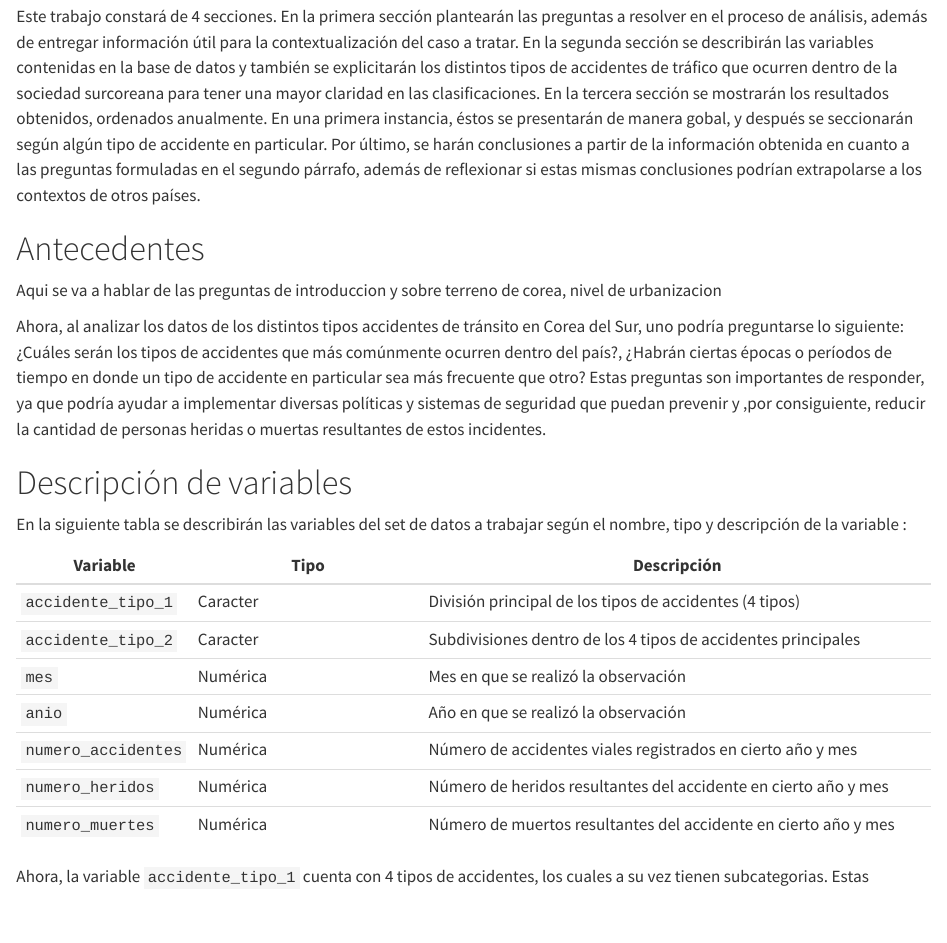
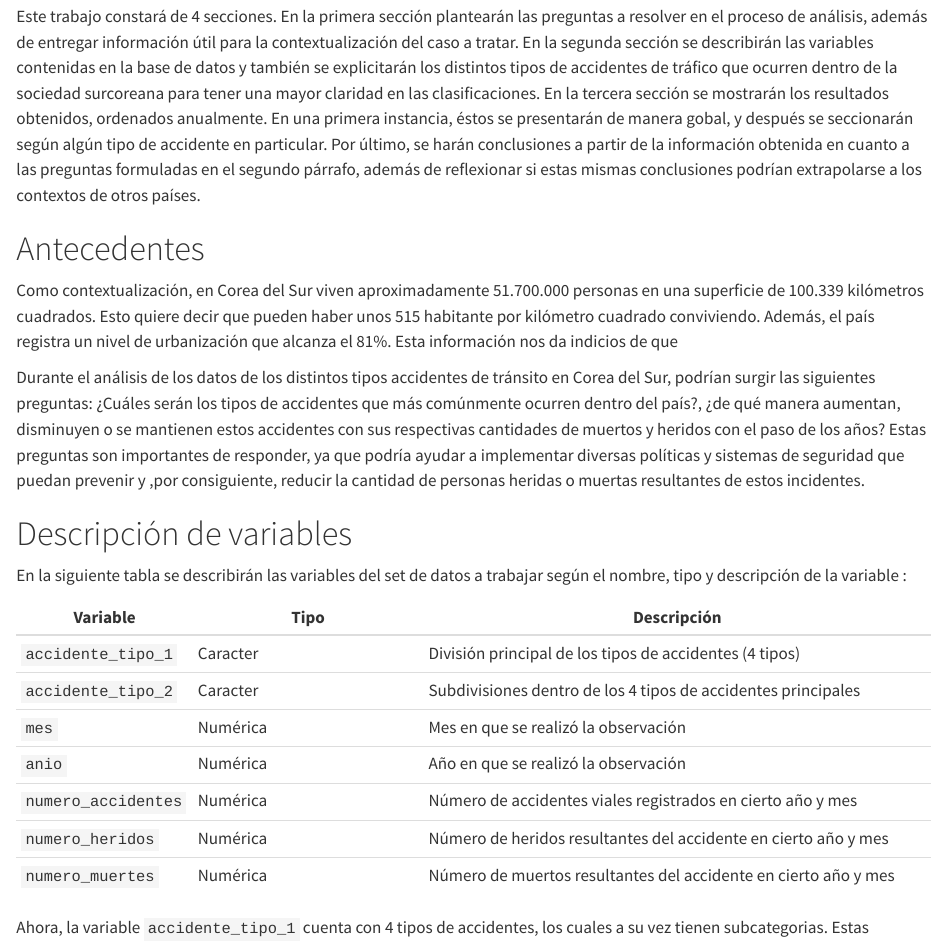
Before and after one commit to fernandaolavarria/Proyecto-let, a Quarto document (productos/Informe.qmd): the page in a window 1100 px wide, from 380 px down. Rendered offline with R 4.5, knitr and Pandoc in place of Quarto, with nearby package versions.

Commit message:
Agrega información en sección antecedentes

```diff
--- a/productos/Informe.qmd
+++ b/productos/Informe.qmd
@@ -14,9 +14,9 @@ Este trabajo constará de 4 secciones. En la primera sección plantearán las pr
 
 # Antecedentes
 
-Aqui se va a hablar de las preguntas de introduccion y sobre terreno de corea, nivel de urbanizacion
+Como contextualización, en Corea del Sur viven aproximadamente 51.700.000 personas en una superficie de 100.339 kilómetros cuadrados. Esto quiere decir que pueden haber unos 515 habitante por kilómetro cuadrado conviviendo. Además, el país registra un nivel de urbanización que alcanza el 81%. Esta información nos da indicios de que
 
-Ahora, al analizar los datos de los distintos tipos accidentes de tránsito en Corea del Sur, uno podría preguntarse lo siguiente: ¿Cuáles serán los tipos de accidentes que más comúnmente ocurren dentro del país?, ¿Habrán ciertas épocas o períodos de tiempo en donde un tipo de accidente en particular sea más frecuente que otro? Estas preguntas son importantes de responder, ya que podría ayudar a implementar diversas políticas y sistemas de seguridad que puedan prevenir y ,por consiguiente, reducir la cantidad de personas heridas o muertas resultantes de estos incidentes.
+Durante el análisis de los datos de los distintos tipos accidentes de tránsito en Corea del Sur, podrían surgir las siguientes preguntas: ¿Cuáles serán los tipos de accidentes que más comúnmente ocurren dentro del país?, ¿de qué manera aumentan, disminuyen o se mantienen estos accidentes con sus respectivas cantidades de muertos y heridos con el paso de los años? Estas preguntas son importantes de responder, ya que podría ayudar a implementar diversas políticas y sistemas de seguridad que puedan prevenir y ,por consiguiente, reducir la cantidad de personas heridas o muertas resultantes de estos incidentes.
 
 # Descripción de variables
 
```
Also changed, not shown: productos/Informe.html.
